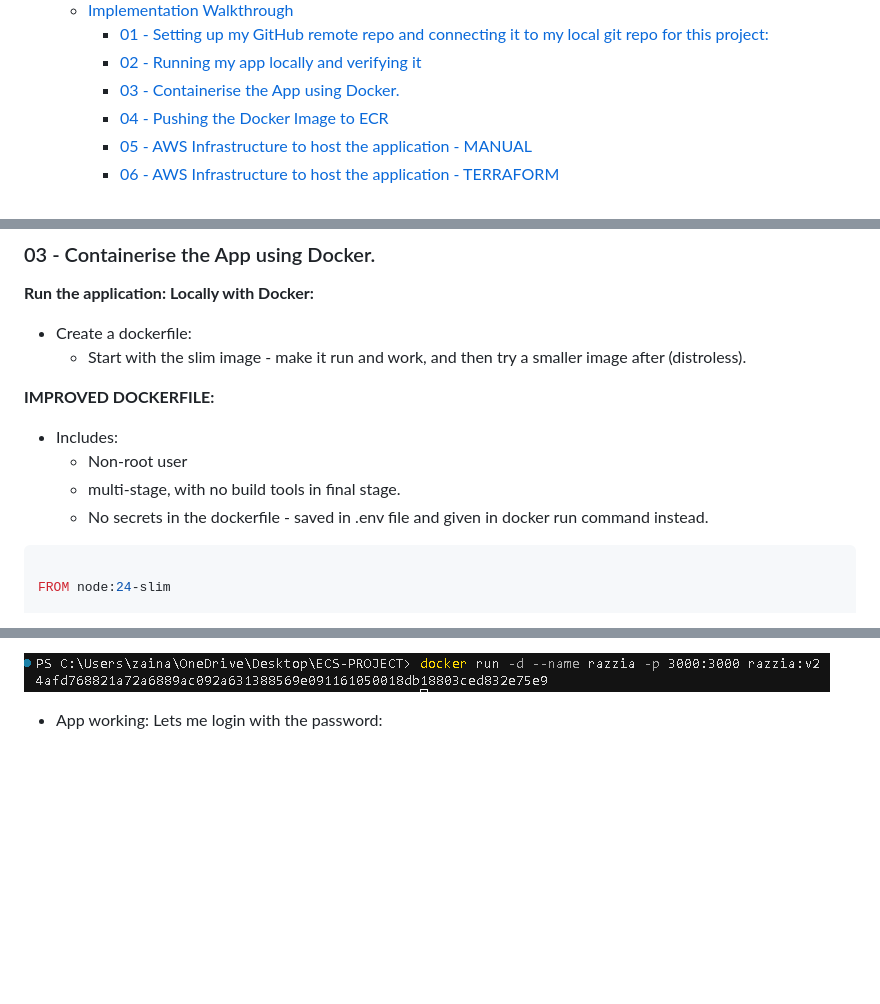
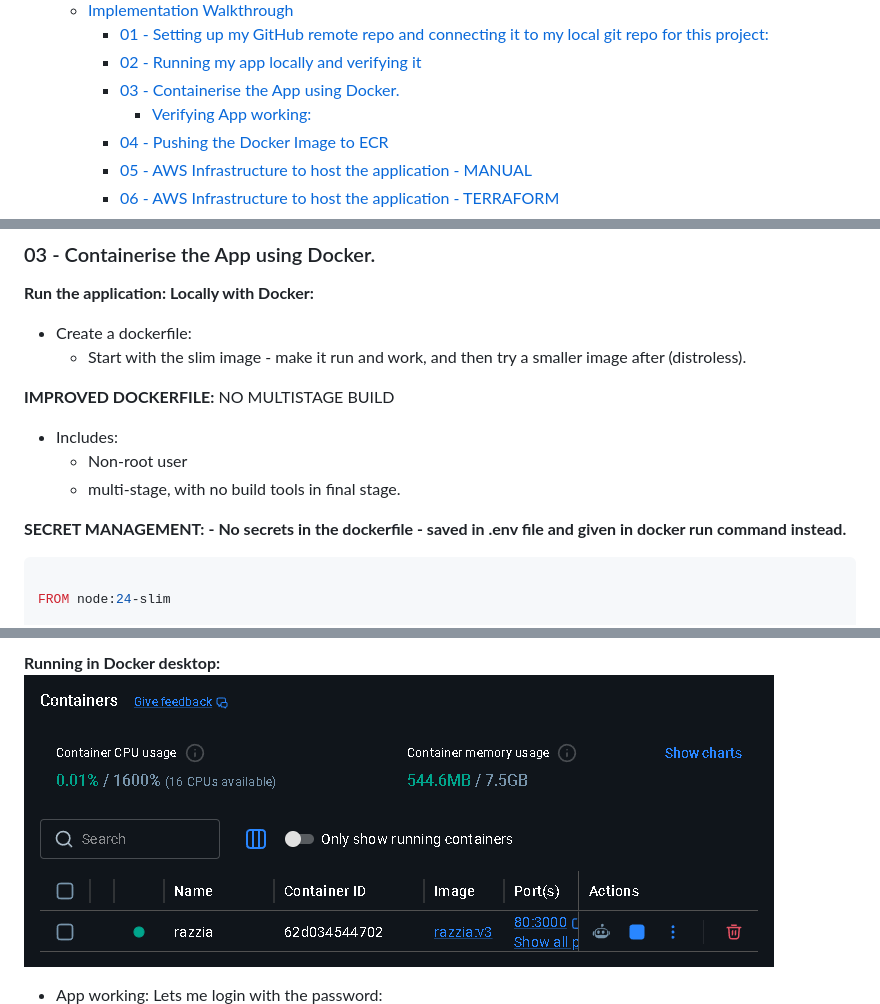
Before and after one commit to zainabx78/ECS-PROJECT, a Markdown page: README.md, 3 parts joined by grey strips. GitHub-like rendering; pictures changed too: Images/LocalApp/dockerdesktop.png (added); blank space fills up the shorter version.

````diff
--- a/README.md
+++ b/README.md
@@ -18,6 +18,7 @@ Build, containerise and deploy an application using docker, terraform and ECS, w
     - [01 - Setting up my GitHub remote repo and connecting it to my local git repo for this project:](#01---setting-up-my-github-remote-repo-and-connecting-it-to-my-local-git-repo-for-this-project)
     - [02 - Running my app locally and verifying it](#02---running-my-app-locally-and-verifying-it)
     - [03 - Containerise the App using Docker.](#03---containerise-the-app-using-docker)
+      - [Verifying App working:](#verifying-app-working)
     - [04 - Pushing the Docker Image to ECR](#04---pushing-the-docker-image-to-ecr)
     - [05 - AWS Infrastructure to host the application - MANUAL](#05---aws-infrastructure-to-host-the-application---manual)
     - [06 - AWS Infrastructure to host the application - TERRAFORM](#06---aws-infrastructure-to-host-the-application---terraform)
@@ -140,12 +141,14 @@ Build, containerise and deploy an application using docker, terraform and ECS, w
   - Create a dockerfile:
       - Start with the slim image - make it run and work, and then try a smaller image after (distroless).
 
-**IMPROVED DOCKERFILE:**
+**IMPROVED DOCKERFILE:** NO MULTISTAGE BUILD
 
 - Includes:
   - Non-root user
   - multi-stage, with no build tools in final stage.
-  - No secrets in the dockerfile - saved in .env file and given in docker run command instead.
+
+**SECRET MANAGEMENT:**
+**- No secrets in the dockerfile - saved in .env file and given in docker run command instead.**
 
 
 ```dockerfile
@@ -185,8 +249,10 @@ CMD ["pnpm", "start"]
 
-![alt text](Images/LocalApp/docker.png)
+
+**Running in Docker desktop:**
+![alt text](Images/LocalApp/dockerdesktop.png)
+
 
 - App working: Lets me login with the password:
-
 ![alt text](Images/LocalApp/app.png)
 
 
````
Also changed, not shown: other parts of README.md (+64 -7 lines), Images/LocalApp/build.png (added), Images/LocalApp/container.png (added), Images/LocalApp/multistage.png (added), 3 other files.
